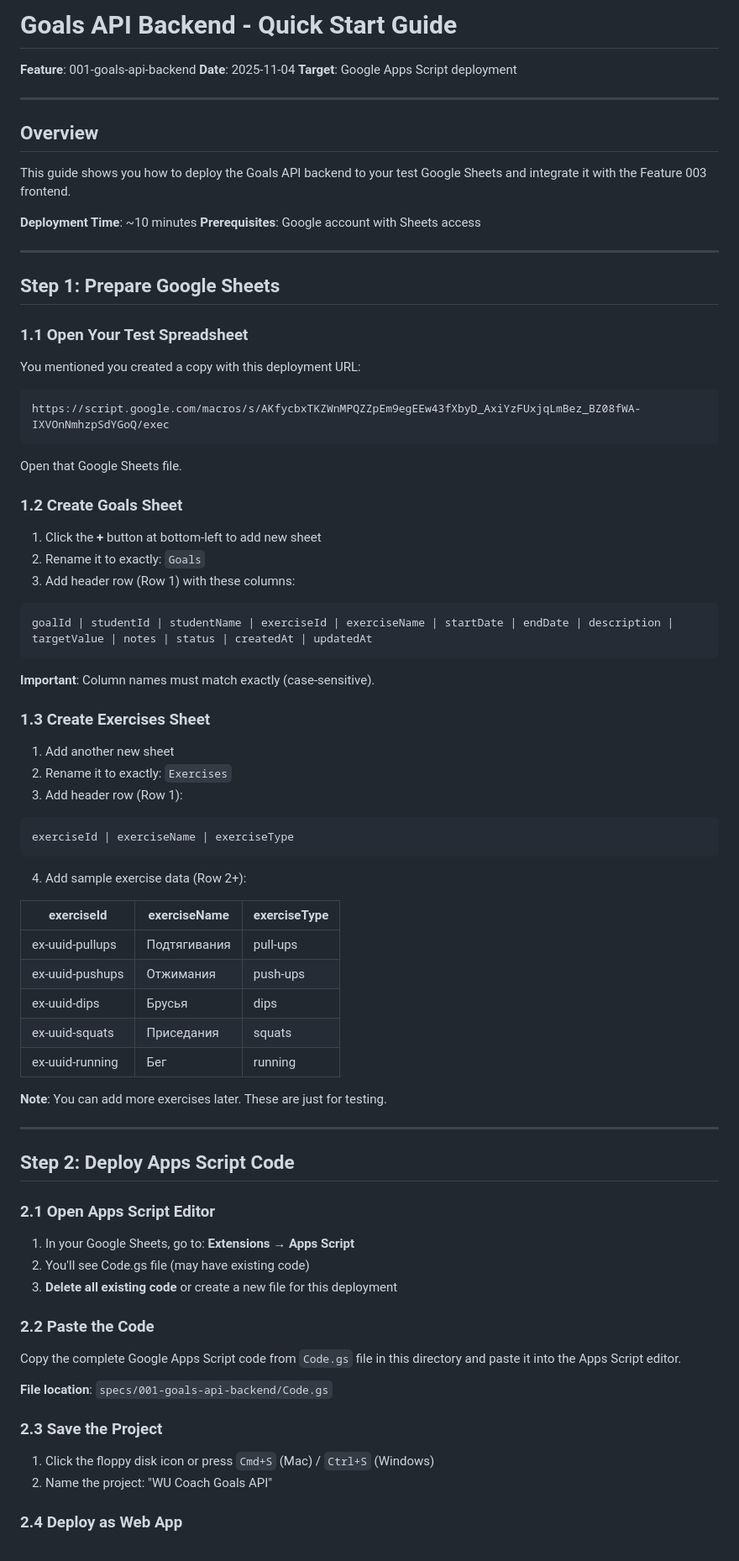
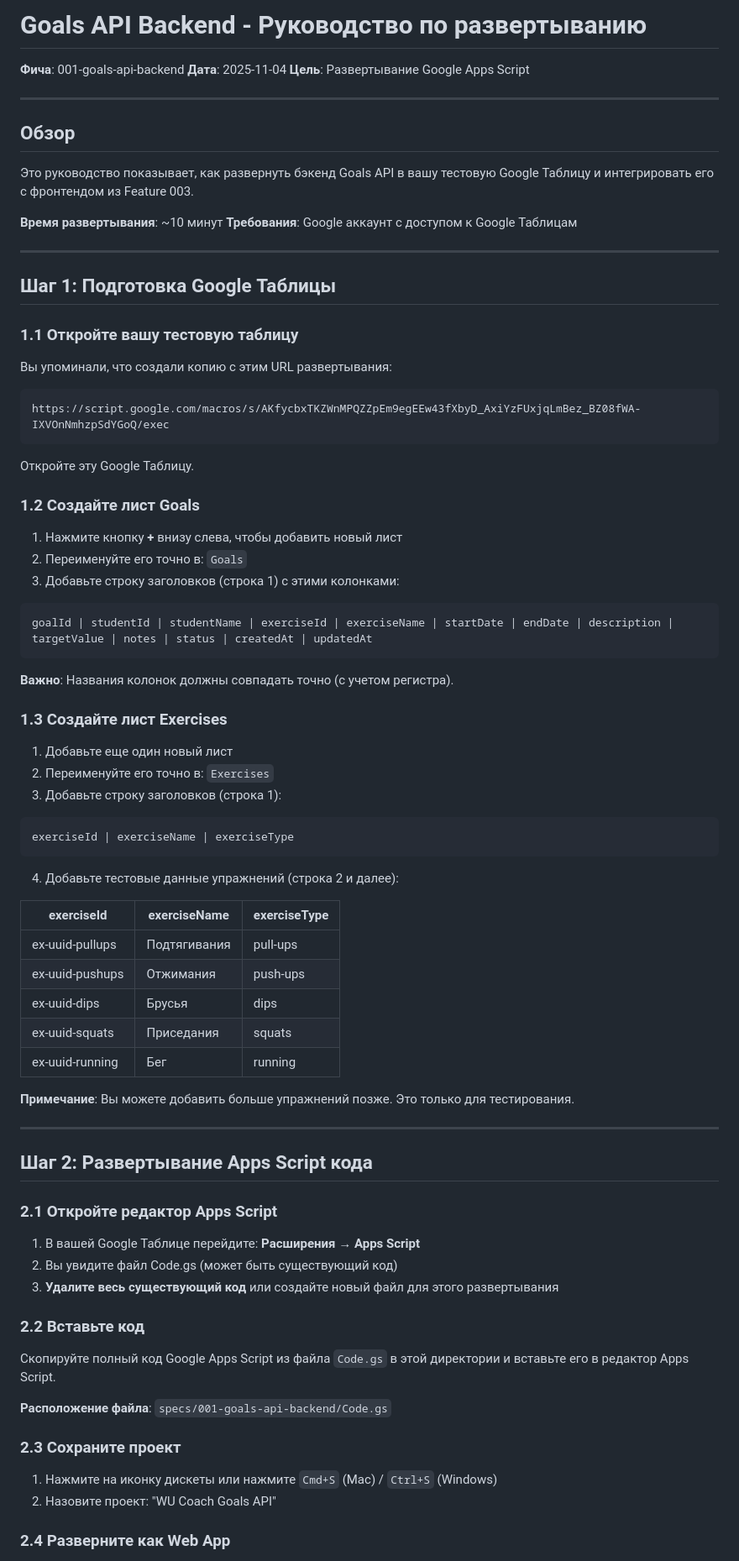
Before and after one commit to usabdnik/WU_Coach2_app, a Markdown page: specs/001-goals-api-backend/quickstart.md, the part around one of its changes. Shown at 84% size. Rendered like a GitHub page.

````diff
--- a/specs/001-goals-api-backend/quickstart.md
+++ b/specs/001-goals-api-backend/quickstart.md
@@ -1,54 +1,54 @@
-# Goals API Backend - Quick Start Guide
+# Goals API Backend - Руководство по развертыванию
 
-**Feature**: 001-goals-api-backend
-**Date**: 2025-11-04
-**Target**: Google Apps Script deployment
+**Фича**: 001-goals-api-backend
+**Дата**: 2025-11-04
+**Цель**: Развертывание Google Apps Script
 
 ---
 
-## Overview
+## Обзор
 
-This guide shows you how to deploy the Goals API backend to your test Google Sheets and integrate it with the Feature 003 frontend.
+Это руководство показывает, как развернуть бэкенд Goals API в вашу тестовую Google Таблицу и интегрировать его с фронтендом из Feature 003.
 
-**Deployment Time**: ~10 minutes
-**Prerequisites**: Google account with Sheets access
+**Время развертывания**: ~10 минут
+**Требования**: Google аккаунт с доступом к Google Таблицам
 
 ---
 
-## Step 1: Prepare Google Sheets
+## Шаг 1: Подготовка Google Таблицы
 
-### 1.1 Open Your Test Spreadsheet
+### 1.1 Откройте вашу тестовую таблицу
 
-You mentioned you created a copy with this deployment URL:
+Вы упоминали, что создали копию с этим URL развертывания:
 ```
 https://script.google.com/macros/s/AKfycbxTKZWnMPQZZpEm9egEEw43fXbyD_AxiYzFUxjqLmBez_BZ08fWA-IXVOnNmhzpSdYGoQ/exec
 ```
 
-Open that Google Sheets file.
+Откройте эту Google Таблицу.
 
-### 1.2 Create Goals Sheet
+### 1.2 Создайте лист Goals
 
-1. Click the **+** button at bottom-left to add new sheet
-2. Rename it to exactly: `Goals`
-3. Add header row (Row 1) with these columns:
+1. Нажмите кнопку **+** внизу слева, чтобы добавить новый лист
+2. Переименуйте его точно в: `Goals`
+3. Добавьте строку заголовков (строка 1) с этими колонками:
 
 ```
 goalId | studentId | studentName | exerciseId | exerciseName | startDate | endDate | description | targetValue | notes | status | createdAt | updatedAt
 ```
 
-**Important**: Column names must match exactly (case-sensitive).
+**Важно**: Названия колонок должны совпадать точно (с учетом регистра).
 
-### 1.3 Create Exercises Sheet
+### 1.3 Создайте лист Exercises
 
-1. Add another new sheet
-2. Rename it to exactly: `Exercises`
-3. Add header row (Row 1):
+1. Добавьте еще один новый лист
+2. Переименуйте его точно в: `Exercises`
+3. Добавьте строку заголовков (строка 1):
 
 ```
 exerciseId | exerciseName | exerciseType
 ```
 
-4. Add sample exercise data (Row 2+):
+4. Добавьте тестовые данные упражнений (строка 2 и далее):
 
 | exerciseId | exerciseName | exerciseType |
 |-----------|--------------|--------------|
@@ -58,28 +58,28 @@ exerciseId | exerciseName | exerciseType
 | ex-uuid-squats | Приседания | squats |
 | ex-uuid-running | Бег | running |
 
-**Note**: You can add more exercises later. These are just for testing.
+**Примечание**: Вы можете добавить больше упражнений позже. Это только для тестирования.
 
 ---
 
-## Step 2: Deploy Apps Script Code
+## Шаг 2: Развертывание Apps Script кода
 
-### 2.1 Open Apps Script Editor
+### 2.1 Откройте редактор Apps Script
 
-1. In your Google Sheets, go to: **Extensions → Apps Script**
-2. You'll see Code.gs file (may have existing code)
-3. **Delete all existing code** or create a new file for this deployment
+1. В вашей Google Таблице перейдите: **Расширения → Apps Script**
+2. Вы увидите файл Code.gs (может быть существующий код)
+3. **Удалите весь существующий код** или создайте новый файл для этого развертывания
 
-### 2.2 Paste the Code
+### 2.2 Вставьте код
 
-Copy the complete Google Apps Script code from `Code.gs` file in this directory and paste it into the Apps Script editor.
+Скопируйте полный код Google Apps Script из файла `Code.gs` в этой директории и вставьте его в редактор Apps Script.
 
-**File location**: `specs/001-goals-api-backend/Code.gs`
+**Расположение файла**: `specs/001-goals-api-backend/Code.gs`
 
-### 2.3 Save the Project
+### 2.3 Сохраните проект
 
-1. Click the floppy disk icon or press `Cmd+S` (Mac) / `Ctrl+S` (Windows)
-2. Name the project: "WU Coach Goals API"
+1. Нажмите на иконку дискеты или нажмите `Cmd+S` (Mac) / `Ctrl+S` (Windows)
+2. Назовите проект: "WU Coach Goals API"
 
-### 2.4 Deploy as Web App
+### 2.4 Разверните как Web App
 
````
Also changed, not shown: other parts of specs/001-goals-api-backend/quickstart.md (+158 -158 lines).
